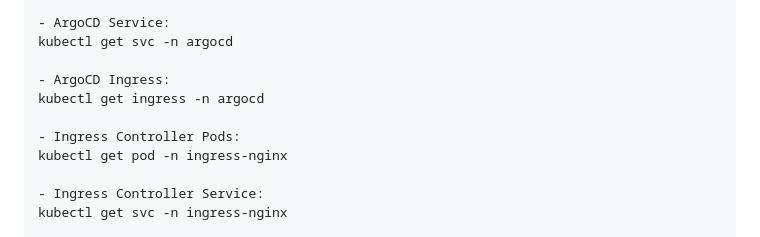
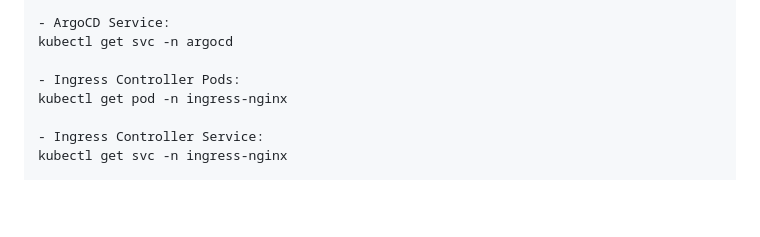
Before and after one commit to rahulkrajput/GitOps-Workflow-with-ArgoCD-on-Kubernetes-Project, a Markdown page: README.md, the part around the change printed below. Drawn GitHub-style; blank space fills up the shorter version.

Commit message:
GitOps-Workflow-with-ArgoCD-on-Kubernetes-Project

```diff
--- a/README.md
+++ b/README.md
@@ -225,9 +225,6 @@ kubectl get pods -n argocd
 - ArgoCD Service:
 kubectl get svc -n argocd
 
-- ArgoCD Ingress:
-kubectl get ingress -n argocd
-
 - Ingress Controller Pods:
 kubectl get pod -n ingress-nginx
 
```
Also changed, not shown: other parts of README.md (+11 -0 lines).
